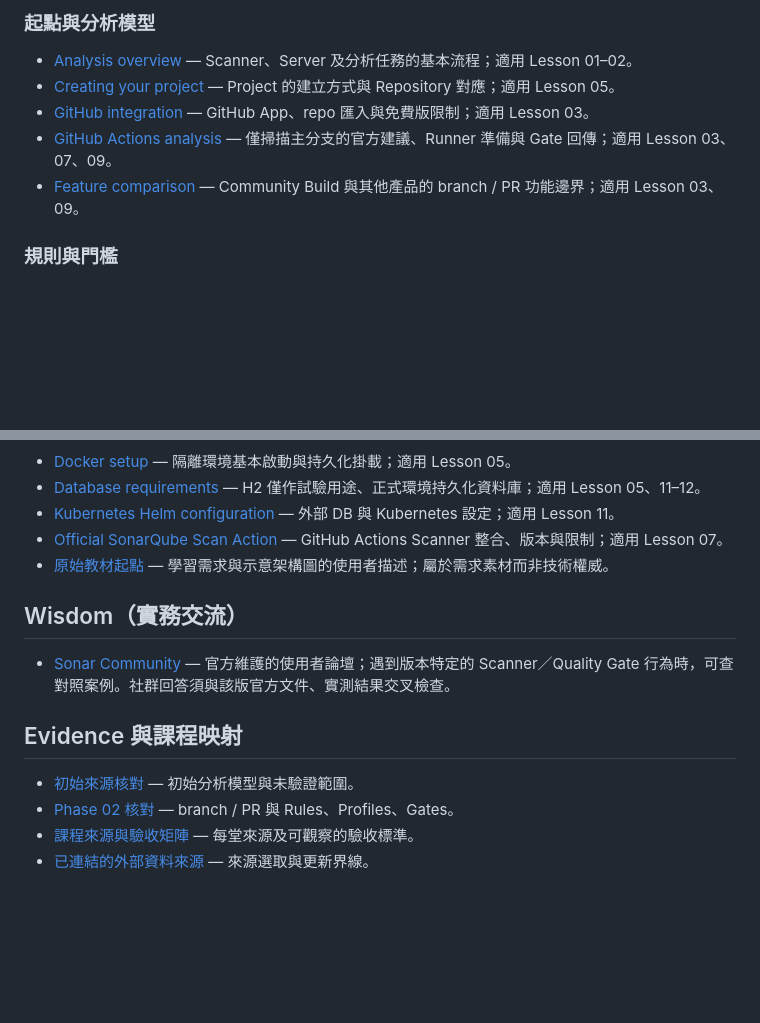
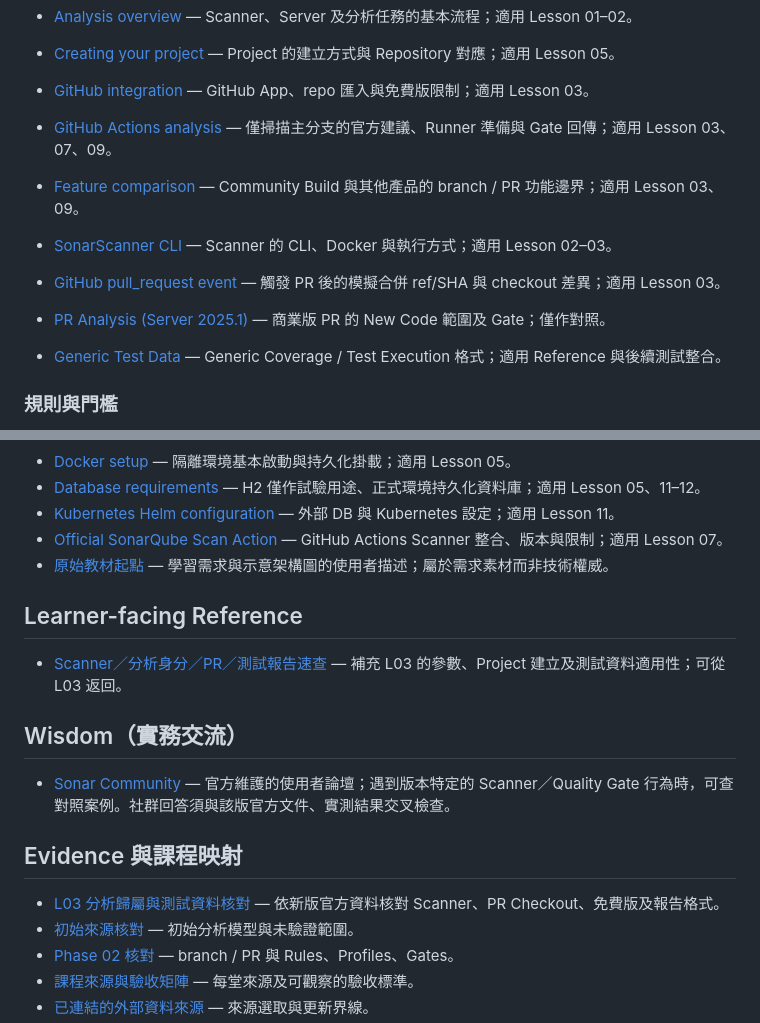
Before and after one commit to c0004512000/Learning, a Markdown page: SonarQube/RESOURCES.md, 2 parts joined by grey strips. GitHub-like rendering; blank space fills up the shorter version.

Commit message:
docs(sonarqube): link source evidence and new L03 reference

```diff
--- a/SonarQube/RESOURCES.md
+++ b/SonarQube/RESOURCES.md
@@ -10,6 +10,11 @@
 - [GitHub integration](https://docs.sonarsource.com/sonarqube-community-build/devops-platform-integration/github-integration/introduction) — GitHub App、repo 匯入與免費版限制；適用 Lesson 03。
 - [GitHub Actions analysis](https://docs.sonarsource.com/sonarqube-community-build/devops-platform-integration/github-integration/adding-analysis-to-github-actions-workflow) — 僅掃描主分支的官方建議、Runner 準備與 Gate 回傳；適用 Lesson 03、07、09。
 - [Feature comparison](https://docs.sonarsource.com/sonarqube-community-build/feature-comparison-table) — Community Build 與其他產品的 branch / PR 功能邊界；適用 Lesson 03、09。
+
+- [SonarScanner CLI](https://docs.sonarsource.com/sonarqube-community-build/analyzing-source-code/scanners/sonarscanner) — Scanner 的 CLI、Docker 與執行方式；適用 Lesson 02–03。
+- [GitHub pull_request event](https://docs.github.com/en/actions/reference/workflows-and-actions/events-that-trigger-workflows#pull_request) — 觸發 PR 後的模擬合併 ref/SHA 與 checkout 差異；適用 Lesson 03。
+- [PR Analysis (Server 2025.1)](https://docs.sonarsource.com/sonarqube-server/2025.1/analyzing-source-code/pull-request-analysis/introduction) — 商業版 PR 的 New Code 範圍及 Gate；僅作對照。
+- [Generic Test Data](https://docs.sonarsource.com/sonarqube-community-build/analyzing-source-code/test-coverage/generic-test-data) — Generic Coverage / Test Execution 格式；適用 Reference 與後續測試整合。
 
 ### 規則與門檻
 - [Rules](https://docs.sonarsource.com/sonarqube-community-build/quality-standards-administration/managing-rules/rules) — 規則與 Issue 的關係；適用 Lesson 04、13。
@@ -25,10 +30,14 @@
 - [Official SonarQube Scan Action](https://github.com/SonarSource/sonarqube-scan-action) — GitHub Actions Scanner 整合、版本與限制；適用 Lesson 07。
 - [原始教材起點](sources/materials/starting-point.md) — 學習需求與示意架構圖的使用者描述；屬於需求素材而非技術權威。
 
+## Learner-facing Reference
+- [Scanner／分析身分／PR／測試報告速查](reference/0003-analysis-identity-and-test-data.html) — 補充 L03 的參數、Project 建立及測試資料適用性；可從 L03 返回。
+
 ## Wisdom（實務交流）
 - [Sonar Community](https://community.sonarsource.com/) — 官方維護的使用者論壇；遇到版本特定的 Scanner／Quality Gate 行為時，可查對照案例。社群回答須與該版官方文件、實測結果交叉檢查。
 
 ## Evidence 與課程映射
+- [L03 分析歸屬與測試資料核對](sources/evidence/2026-11-08-analysis-identity-and-test-data.md) — 依新版官方資料核對 Scanner、PR Checkout、免費版及報告格式。
 - [初始來源核對](sources/evidence/2026-11-official-baseline.md) — 初始分析模型與未驗證範圍。
 - [Phase 02 核對](sources/evidence/2026-11-phase2-baseline.md) — branch / PR 與 Rules、Profiles、Gates。
 - [課程來源與驗收矩陣](sources/evidence/2026-11-source-matrix.md) — 每堂來源及可觀察的驗收標準。
```
Also changed, not shown: other parts of SonarQube/RESOURCES.md (+1 -1 lines).
